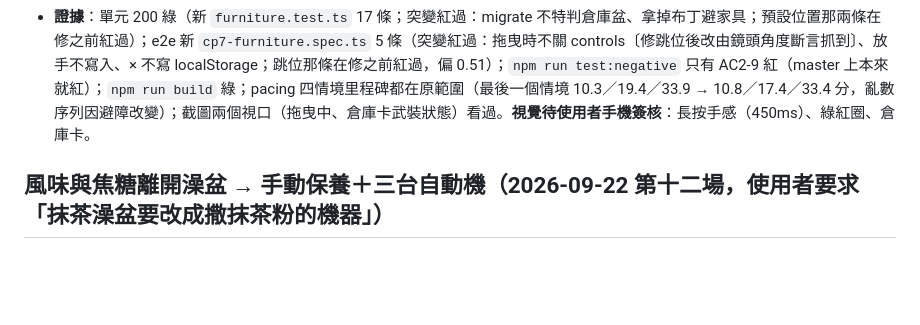
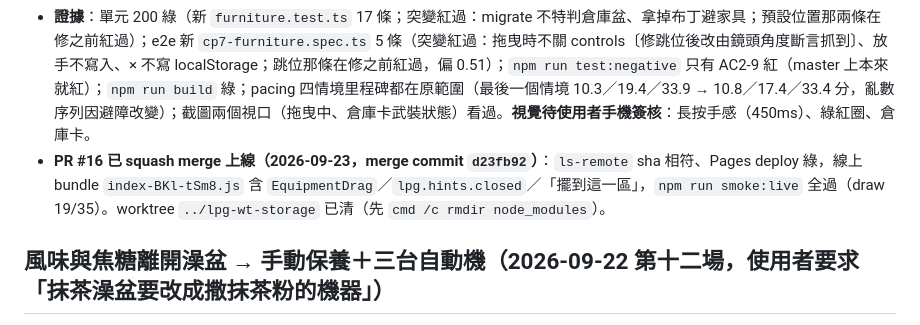
Before and after one commit to nyannyn/little-pudding-game, a Markdown page: docs/STATE.md, the part around the change. GitHub-like rendering; blank space fills up the shorter version.

Commit message:
續跑檔：家具倉庫 D49 已上線並驗過線上 bundle (#17)
Co-authored-by: Ella_work <ella@work.com>

```diff
--- a/docs/STATE.md
+++ b/docs/STATE.md
@@ -233,6 +233,7 @@
 - **住滿提示**：`Hint.dismissable`——它是告知不是停擺，按 × 永久關（`localStorage` `lpg.hints.closed`，id 帶已解鎖區數，解鎖新區又住滿才再講），「不再顯示提示」也蓋得到。停擺類警告維持 45 秒後再講。
 - **commit 後顧問抓到兩個 e2e 結構上測不到的 bug（都先寫測試跑紅再修）**：①**抓起來一動就跳位**——拖曳平面用地板，手指按的是機身（高 0.3），俯視鏡頭下射線打到地板的點在機器後方 0.51 遠；原本的 e2e 終點本身就是「目標的地板投影」，所以最後位置對得上、中途跳位量不到。修法：拖曳平面取抓取點的高度、保留「家具中心－抓取點」偏移。②**販賣機預設位置照新規則是違規的**（z 上限 0.58、預設 0.60）：原地長按放手會被退回。佔地改成前後不對稱（`cz`），貼玻璃間隙 0.02→0.004——**新規則不可以把舊擺法判成違規**，單元測試逐台驗預設位置合法。
 - **證據**：單元 200 綠（新 `furniture.test.ts` 17 條；突變紅過：migrate 不特判倉庫盆、拿掉布丁避家具；預設位置那兩條在修之前紅過）；e2e 新 `cp7-furniture.spec.ts` 5 條（突變紅過：拖曳時不關 controls〔修跳位後改由鏡頭角度斷言抓到〕、放手不寫入、× 不寫 localStorage；跳位那條在修之前紅過，偏 0.51）；`npm run test:negative` 只有 AC2-9 紅（master 上本來就紅）；`npm run build` 綠；pacing 四情境里程碑都在原範圍（最後一個情境 10.3／19.4／33.9 → 10.8／17.4／33.4 分，亂數序列因避障改變）；截圖兩個視口（拖曳中、倉庫卡武裝狀態）看過。**視覺待使用者手機簽核**：長按手感（450ms）、綠紅圈、倉庫卡。
+- **PR #16 已 squash merge 上線（2026-09-23，merge commit `d23fb92`）**：`ls-remote` sha 相符、Pages deploy 綠，線上 bundle `index-BKl-tSm8.js` 含 `EquipmentDrag`／`lpg.hints.closed`／「擺到這一區」，`npm run smoke:live` 全過（draw 19/35）。worktree `../lpg-wt-storage` 已清（先 `cmd /c rmdir node_modules`）。
 
 ## 風味與焦糖離開澡盆 → 手動保養＋三台自動機（2026-09-22 第十二場，使用者要求「抹茶澡盆要改成撒抹茶粉的機器」）
 
```
